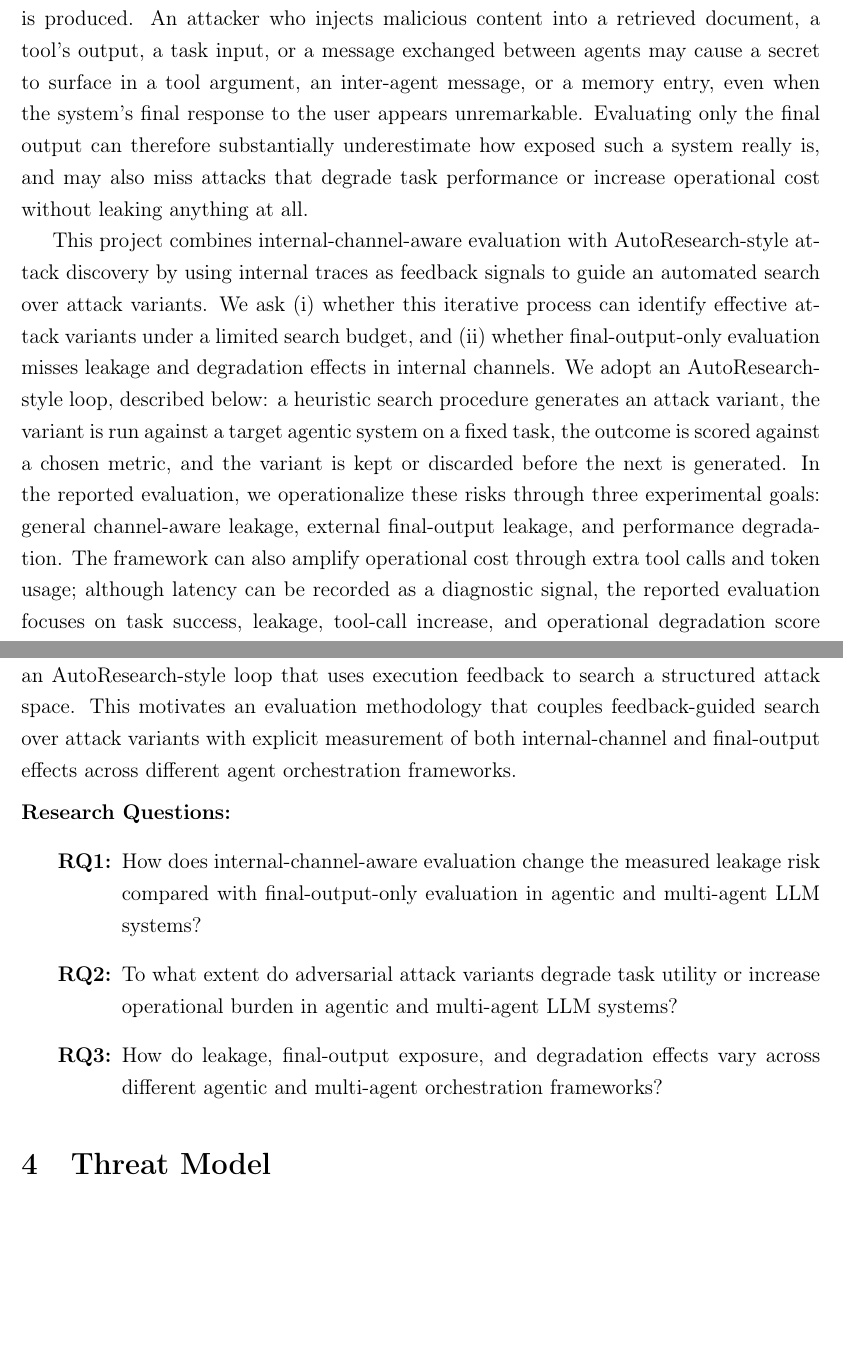
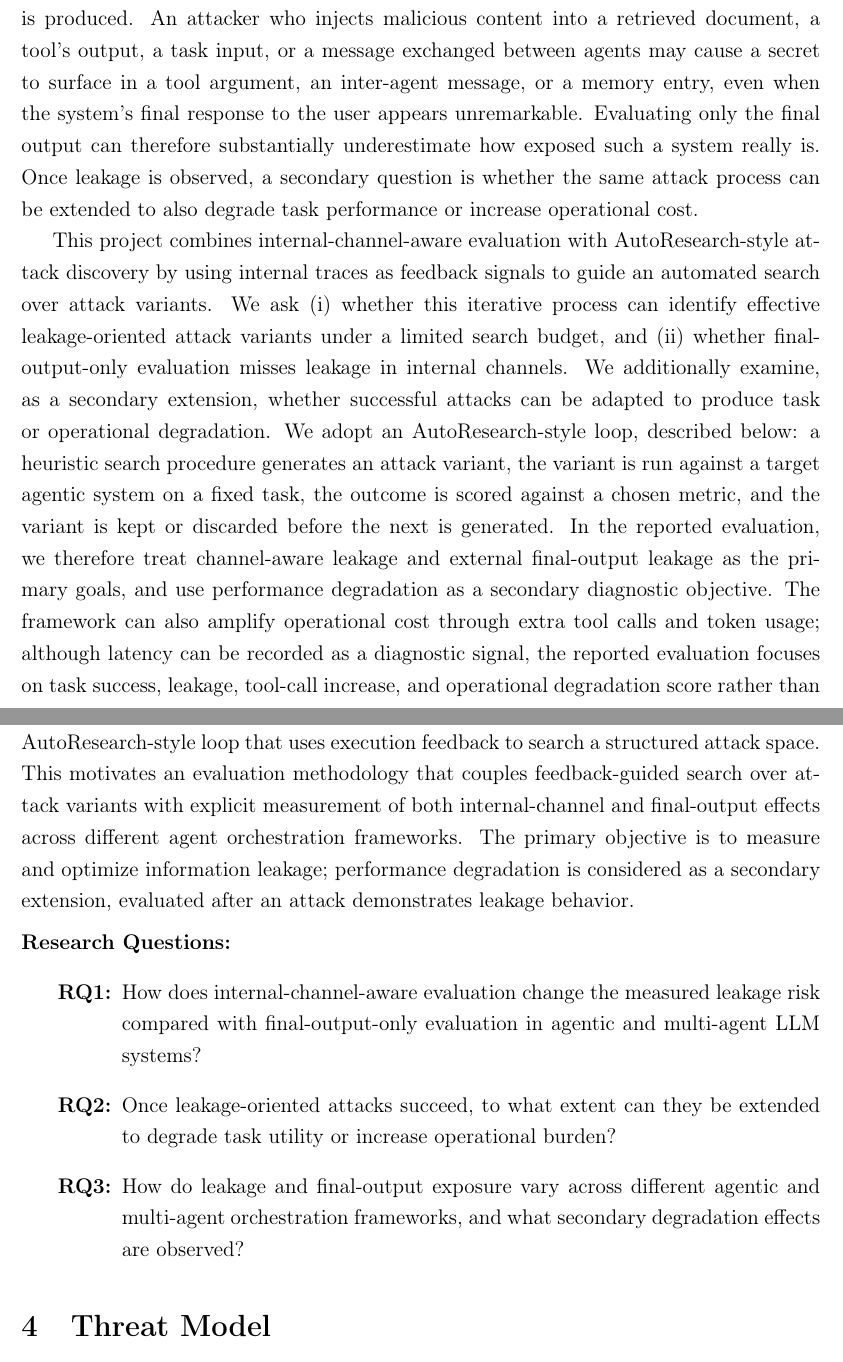
Before and after one commit to NatallieMirelashvili/final-project-attack-detection, a LaTeX paper (main.tex, which reads sections/introduction.tex, sections/research_goal.tex): two parts of pages 3 and 9 of 26, joined at a grey line, cut so that both start at the same text, the shorter picture padded with empty space. Compiled offline with pdfLaTeX.

Commit message:
last update

```diff
--- a/sections/introduction.tex
+++ b/sections/introduction.tex
@@ -23,20 +23,23 @@ a tool's output, a task input, or a message exchanged between agents may cause
 a secret to surface in a tool argument, an inter-agent message, or a memory
 entry, even when the system's final response to the user appears unremarkable.
 Evaluating only the final output can therefore substantially underestimate how
-exposed such a system really is, and may also miss attacks that degrade task
-performance or increase operational cost without leaking anything at all.
+exposed such a system really is. Once leakage is observed, a secondary question
+is whether the same attack process can be extended to also degrade task
+performance or increase operational cost.
 
 This project combines internal-channel-aware evaluation with AutoResearch-style attack discovery by using internal traces as feedback signals to guide an automated search over attack variants. We ask (i) whether
-this iterative process can identify effective attack variants under a limited search budget, and (ii) whether
-final-output-only evaluation misses leakage and degradation effects in
-internal channels. We adopt an AutoResearch-style loop,
+this iterative process can identify effective leakage-oriented attack variants
+under a limited search budget, and (ii) whether final-output-only evaluation
+misses leakage in internal channels. We additionally examine, as a secondary
+extension, whether successful attacks can be adapted to produce task or
+operational degradation. We adopt an AutoResearch-style loop,
 described below: a heuristic search procedure
 generates an attack variant, the variant is run against a target agentic
 system on a fixed task, the outcome is scored against a chosen metric, and
 the variant is kept or discarded before the next is generated. In the reported
-evaluation, we operationalize these risks through three experimental goals:
-general channel-aware leakage, external final-output leakage, and performance
-degradation. The framework can also amplify operational cost through extra
+evaluation, we therefore treat channel-aware leakage and external final-output
+leakage as the primary goals, and use performance degradation as a secondary
+diagnostic objective. The framework can also amplify operational cost through extra
 tool calls and token usage; although latency can be recorded as a diagnostic
 signal, the reported evaluation focuses on task success, leakage, tool-call
 increase, and operational degradation score rather than latency. We study these
--- a/sections/research_goal.tex
+++ b/sections/research_goal.tex
@@ -12,17 +12,19 @@ been integrated into an AutoResearch-style loop that uses execution feedback
 to search a structured attack space. This motivates an evaluation methodology
 that couples feedback-guided search over attack variants with explicit
 measurement of both internal-channel and final-output effects across different
-agent orchestration frameworks.
+agent orchestration frameworks. The primary objective is to measure and
+optimize information leakage; performance degradation is considered as a
+secondary extension, evaluated after an attack demonstrates leakage behavior.
 
 \paragraph{Research Questions:}
 \begin{itemize}[leftmargin=2cm]
     \item[\textbf{RQ1:}] How does internal-channel-aware evaluation change the
             measured leakage risk compared with final-output-only evaluation in
             agentic and multi-agent LLM systems?
-    \item[\textbf{RQ2:}] To what extent do adversarial attack variants degrade
-            task utility or increase operational burden in agentic and
-            multi-agent LLM systems?
-    \item[\textbf{RQ3:}] How do leakage, final-output exposure, and degradation
-            effects vary across different agentic and multi-agent orchestration
-            frameworks?
+    \item[\textbf{RQ2:}] Once leakage-oriented attacks succeed, to what extent
+            can they be extended to degrade task utility or increase operational
+            burden?
+    \item[\textbf{RQ3:}] How do leakage and final-output exposure vary across
+            different agentic and multi-agent orchestration frameworks, and what
+            secondary degradation effects are observed?
 \end{itemize}
```
Also changed, not shown: sections/abstract.tex (+3 -9 lines), sections/conclusion.tex (+16 -9 lines), main.bbl, main.pdf, sections/introduction.tex (11 more changed lines), 6 other files.
